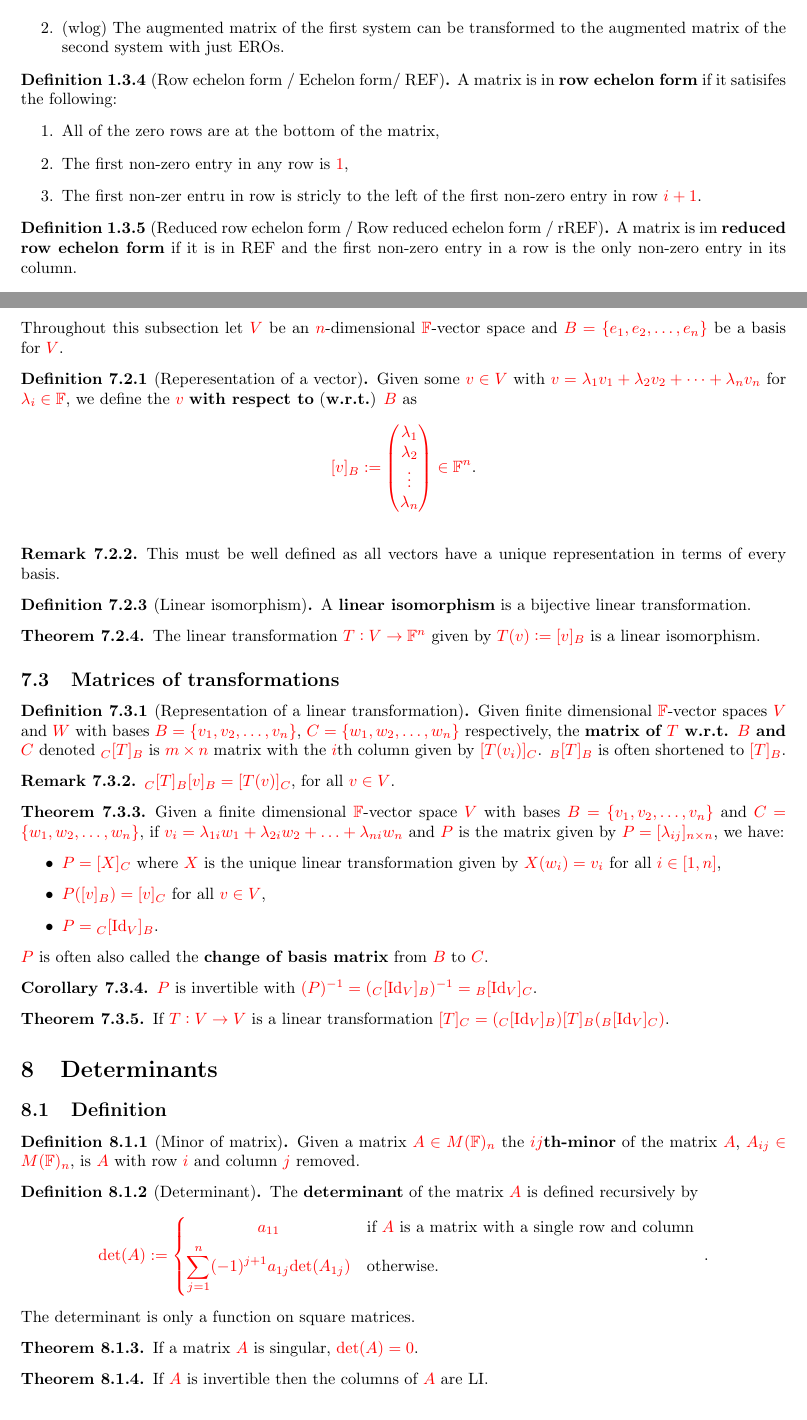
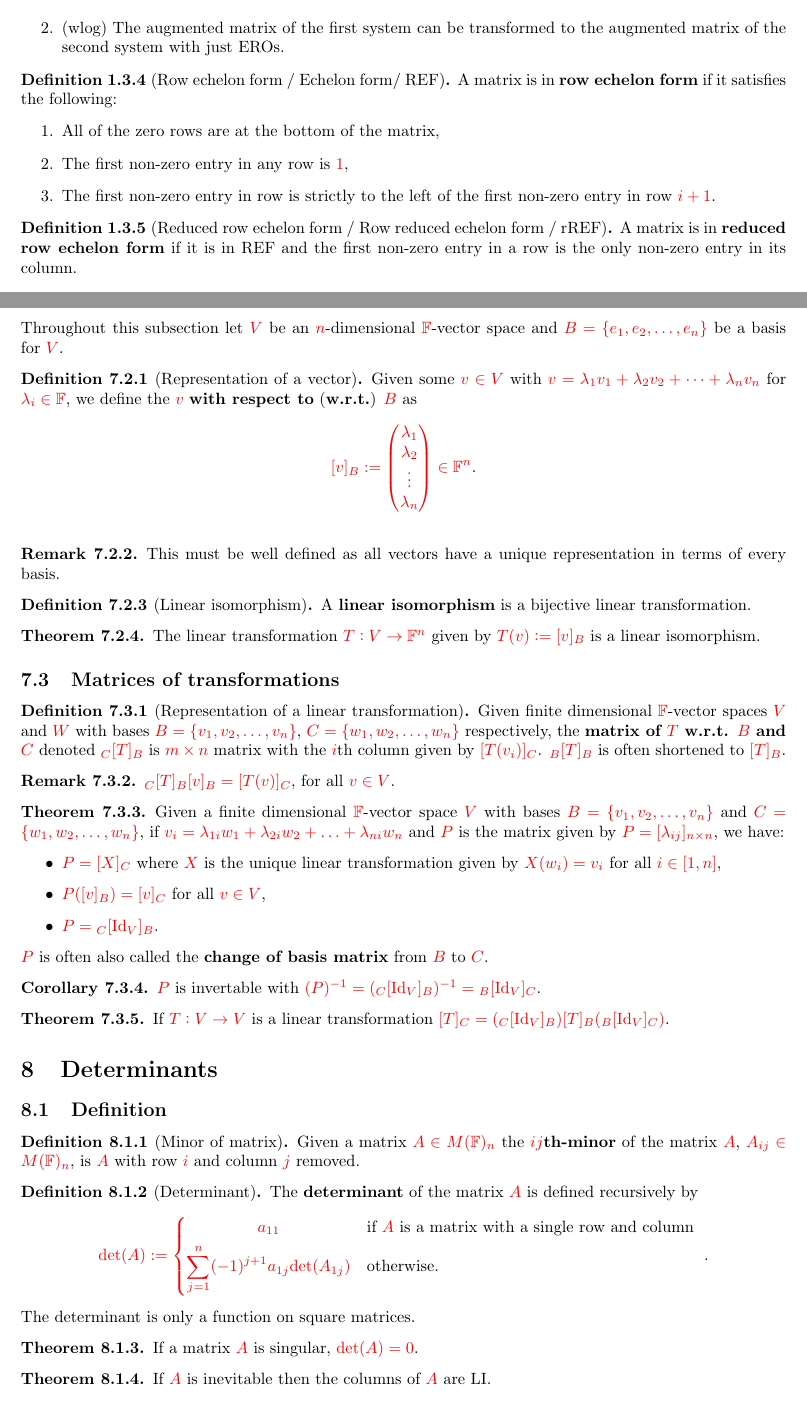
Before and after one commit to Yusername05/icl_lectures, a LaTeX paper (MATH40003A Linear Algebra/MATH40003A Linear Algebra.tex): two parts of pages 4 and 8 of 11, joined at a grey line, cut so that both start at the same text. Compiled offline with pdfLaTeX.

Commit message:
Updates from Overleaf

```diff
--- a/MATH40003A Linear Algebra/MATH40003A Linear Algebra.tex
+++ b/MATH40003A Linear Algebra/MATH40003A Linear Algebra.tex
@@ -140,15 +140,15 @@ the \textbf{ring of polynomials} with coefficients in $ K $.
 \end{definition}
 
 \begin{definition}[Row echelon form / Echelon form/ REF]
-    A matrix is in \textbf{row echelon form} if it satisifes the following: \begin{enumerate}
+    A matrix is in \textbf{row echelon form} if it satisfies the following: \begin{enumerate}
         \item All of the zero rows are at the bottom of the matrix,
         \item The first non-zero entry in any row is $1$,
-        \item The first non-zer entru in row is stricly to the left of the first non-zero entry in row $i+1$.
+        \item The first non-zero entry in row is strictly to the left of the first non-zero entry in row $i+1$.
     \end{enumerate}
 \end{definition}
 
 \begin{definition}[Reduced row echelon form / Row reduced echelon form / rREF]
-    A matrix is im \textbf{reduced row echelon form} if it is in REF and the first non-zero entry in a row is the only non-zero entry in its column.
+    A matrix is in \textbf{reduced row echelon form} if it is in REF and the first non-zero entry in a row is the only non-zero entry in its column.
 \end{definition}
 
 \subsection{Matirces of note}
@@ -449,7 +449,7 @@ Throughout, assume $T:V\rightarrow W$ is a linear transformation and $V,W$ are $
 \subsection{Matrices of transformations}
 Throughout this subsection let $V$ be an $n$-dimensional $\FF$-vector space and $B=\{e_1, e_2, \ldots, e_n\}$ be a basis for $V$.
 
-\begin{definition}[Reperesentation of a vector]
+\begin{definition}[Representation of a vector]
     Given some $v\in V$ with $v = \lambda_1v_1 + \lambda_2v_2 + \dots + \lambda_nv_n$ for $\lambda_i\in\FF$, we define the $v$ \textbf{with respect to} (\textbf{w.r.t.}) $B$ as \[
      [v]_B := \begin{pmatrix}
          \lambda_1 \\
@@ -492,7 +492,7 @@ Throughout this subsection let $V$ be an $n$-dimensional $\FF$-vector space and
 \end{theorem}
 
 \begin{corollary}
-    $P$ is invertible with $(P)^{-1}= ({}_C[\text{Id}_V]_B)^{-1} = {}_B[\text{Id}_V]_C$.
+    $P$ is invertable with $(P)^{-1}= ({}_C[\text{Id}_V]_B)^{-1} = {}_B[\text{Id}_V]_C$.
 \end{corollary}
 
 \begin{theorem}
@@ -524,7 +524,7 @@ Throughout this subsection let $V$ be an $n$-dimensional $\FF$-vector space and
 \end{theorem}
 
 \begin{theorem}
-    If $A$ is invertible then the columns of $A$ are LI.
+    If $A$ is inevitable then the columns of $A$ are LI.
 \end{theorem}
 
 \subsection{Properties}
```
Also changed, not shown: style/header.tex (+0 -2 lines), MATH40003A Linear Algebra/MATH40003A Linear Algebra.tex (22 more changed lines).
